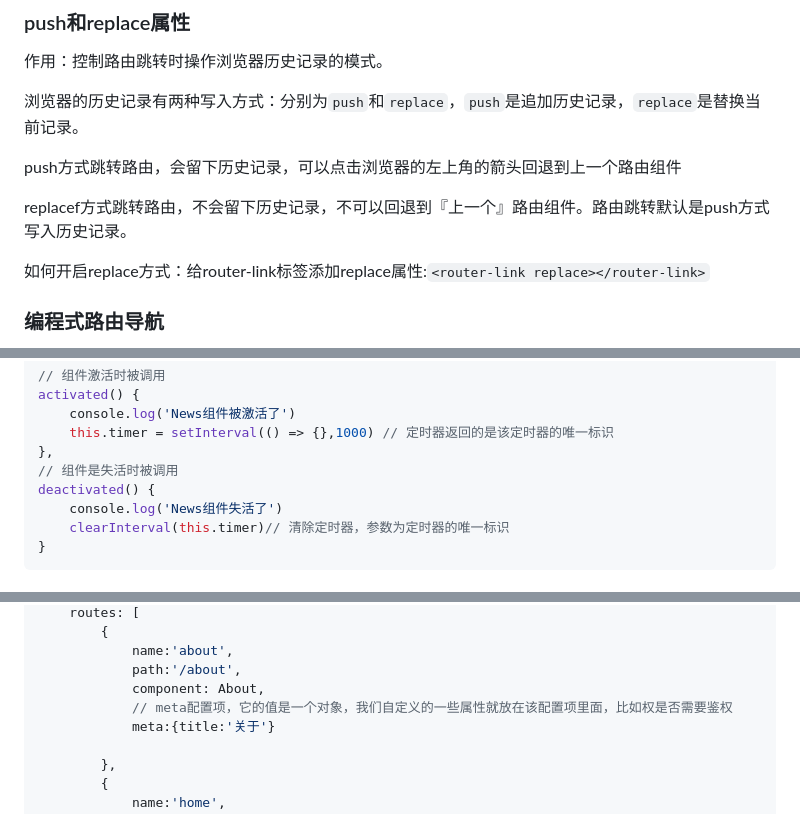
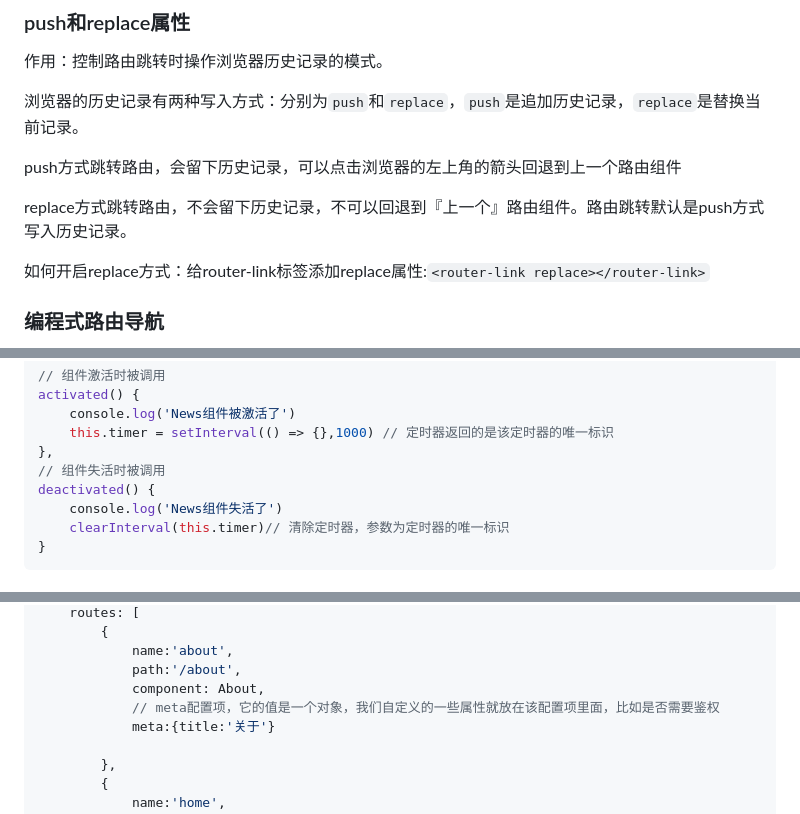
Before and after one commit to loneasing/mynote, a Markdown page: Vue2/vue-cli笔记/vue_cli笔记.md, 3 parts joined by grey strips. Drawn GitHub-style.

```diff
--- a/Vue2/vue-cli笔记/vue_cli笔记.md
+++ b/Vue2/vue-cli笔记/vue_cli笔记.md
@@ -3244,7 +3244,7 @@ props:['id','title','a','b']
 
 push方式跳转路由，会留下历史记录，可以点击浏览器的左上角的箭头回退到上一个路由组件
 
-replacef方式跳转路由，不会留下历史记录，不可以回退到『上一个』路由组件。路由跳转默认是push方式写入历史记录。
+replace方式跳转路由，不会留下历史记录，不可以回退到『上一个』路由组件。路由跳转默认是push方式写入历史记录。
 
 如何开启replace方式：给router-link标签添加replace属性:`<router-link replace></router-link>`
 
@@ -3342,7 +3342,7 @@ activated() {
 	console.log('News组件被激活了')
 	this.timer = setInterval(() => {},1000)	// 定时器返回的是该定时器的唯一标识
 },
-// 组件是失活时被调用
+// 组件失活时被调用
 deactivated() {
 	console.log('News组件失活了')
 	clearInterval(this.timer)// 清除定时器，参数为定时器的唯一标识
@@ -3390,7 +3390,7 @@ const router =  new VueRouter({
 			name:'about',
 			path:'/about',
 			component: About,
-			// meta配置项，它的值是一个对象，我们自定义的一些属性就放在该配置项里面，比如权是否需要鉴权
+			// meta配置项，它的值是一个对象，我们自定义的一些属性就放在该配置项里面，比如是否需要鉴权
 			meta:{title:'关于'}
 
 		},
```
Also changed, not shown: other parts of Vue2/vue-cli笔记/vue_cli笔记.md (+16 -16 lines).
